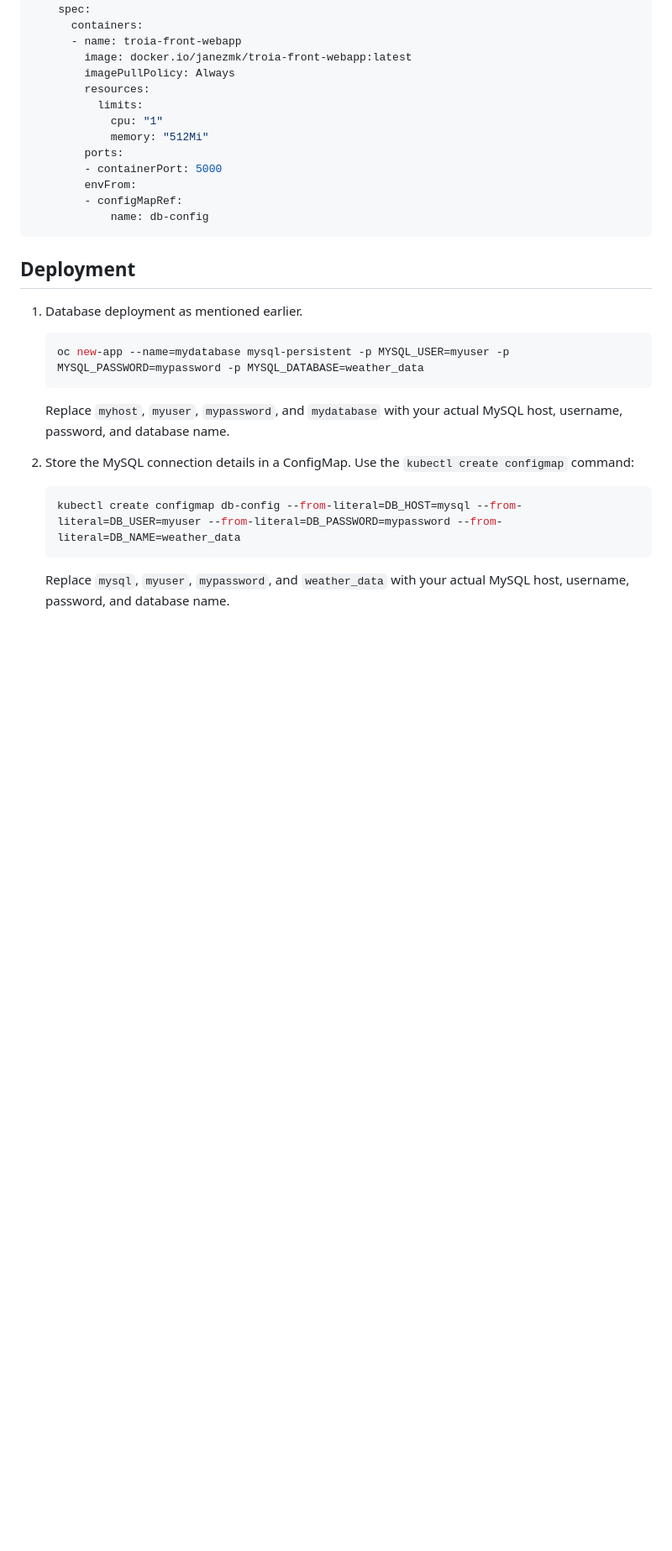
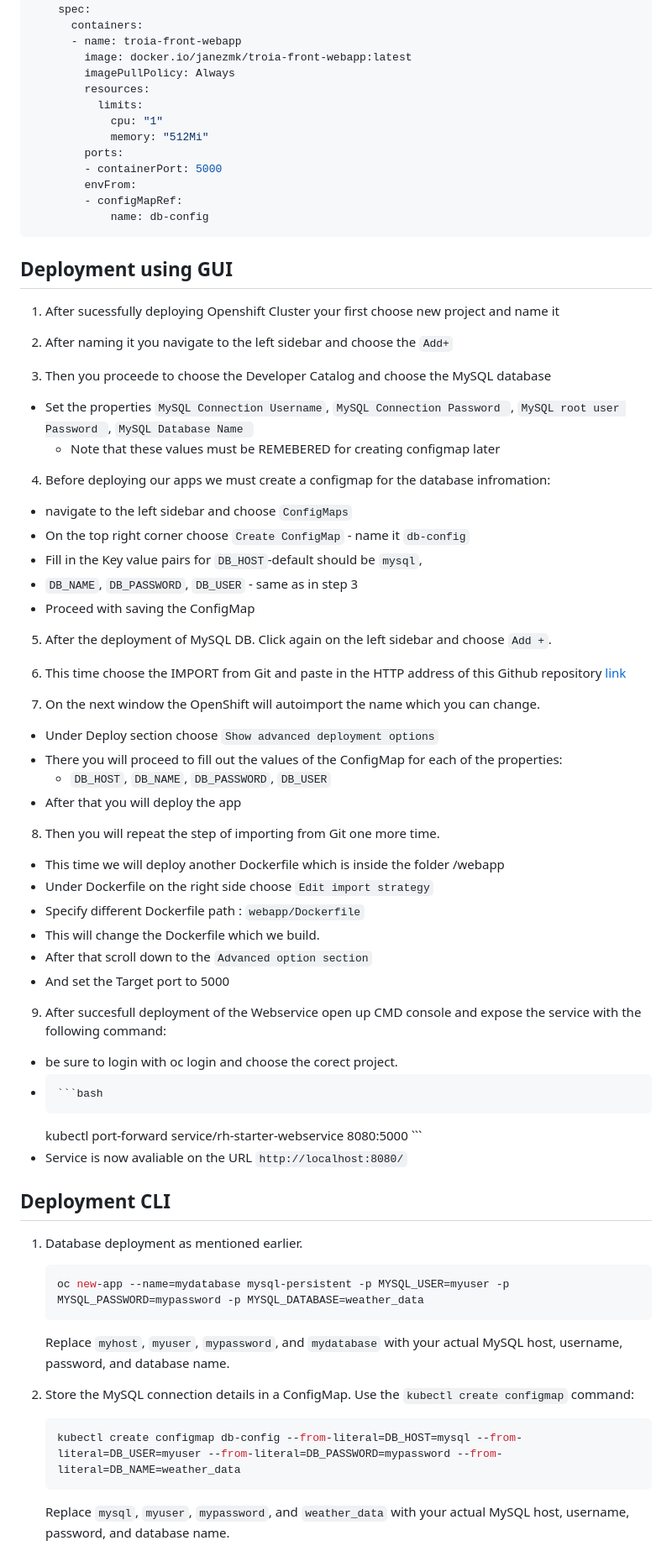
Before and after one commit to KricejJanezMartin/rh_starter, a Markdown page: README.md, the part around the change. Shown: that part at 84% size. Drawn GitHub-style; blank space fills up the shorter version.

````diff
--- a/README.md
+++ b/README.md
@@ -79,7 +79,51 @@ spec:
             name: db-config
 ```
 
-## Deployment
+## Deployment using GUI
+
+1. After sucessfully deploying Openshift Cluster your first choose new project and name it
+
+2. After naming it you navigate to the left sidebar and choose the `Add+`
+
+3. Then you proceede to choose the Developer Catalog and choose the MySQL database
+ - Set the properties `MySQL Connection Username`, `MySQL Connection Password `, `MySQL root user Password `, `MySQL Database Name `
+   - Note that these values must be REMEBERED for creating configmap later
+
+4. Before deploying our apps we must create a configmap for the database infromation:
+  - navigate to the left sidebar and choose `ConfigMaps`
+  - On the top right corner choose `Create ConfigMap` - name it `db-config`
+  - Fill in the Key value pairs for `DB_HOST`-default should be `mysql`,
+   - `DB_NAME`, `DB_PASSWORD`, `DB_USER` - same as in step 3
+  - Proceed with saving the ConfigMap
+
+
+5. After the deployment of MySQL DB. Click again on the left sidebar and choose `Add +`.
+
+6. This time choose the IMPORT from Git and paste in the HTTP address of this Github repository [link](https://github.com/KricejJanezMartin/rh_starter.git)
+
+7. On the next window the OpenShift will autoimport the name which you can change.
+  - Under Deploy section choose `Show advanced deployment options`
+  - There you will proceed to fill out the values of the ConfigMap for each of the properties:
+    - `DB_HOST`, `DB_NAME`, `DB_PASSWORD`, `DB_USER`
+  - After that you will deploy the app
+
+8. Then you will repeat the step of importing from Git one more time.
+  - This time we will deploy another Dockerfile which is inside the folder /webapp
+  - Under Dockerfile on the right side choose `Edit import strategy`
+  - Specify different Dockerfile path : `webapp/Dockerfile`
+  - This will change the Dockerfile which we build.
+  - After that scroll down to the `Advanced option section`
+  - And set the Target port to 5000
+
+9. After succesfull deployment of the Webservice open up CMD console and expose the service with the following command:
+  - be sure to login with oc login and choose the corect project.
+  -     ```bash
+    kubectl port-forward service/rh-starter-webservice 8080:5000
+          ```
+  - Service is now avaliable on the URL  `http://localhost:8080/`
+
+
+## Deployment CLI
 
 
 1. Database deployment as mentioned earlier.
````
